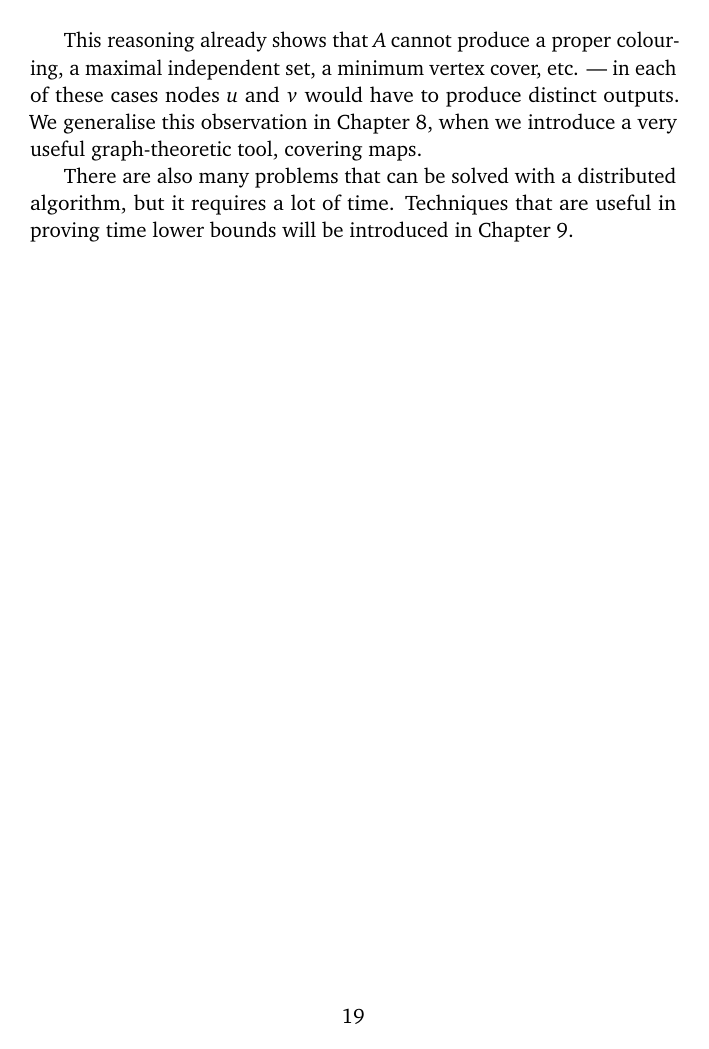
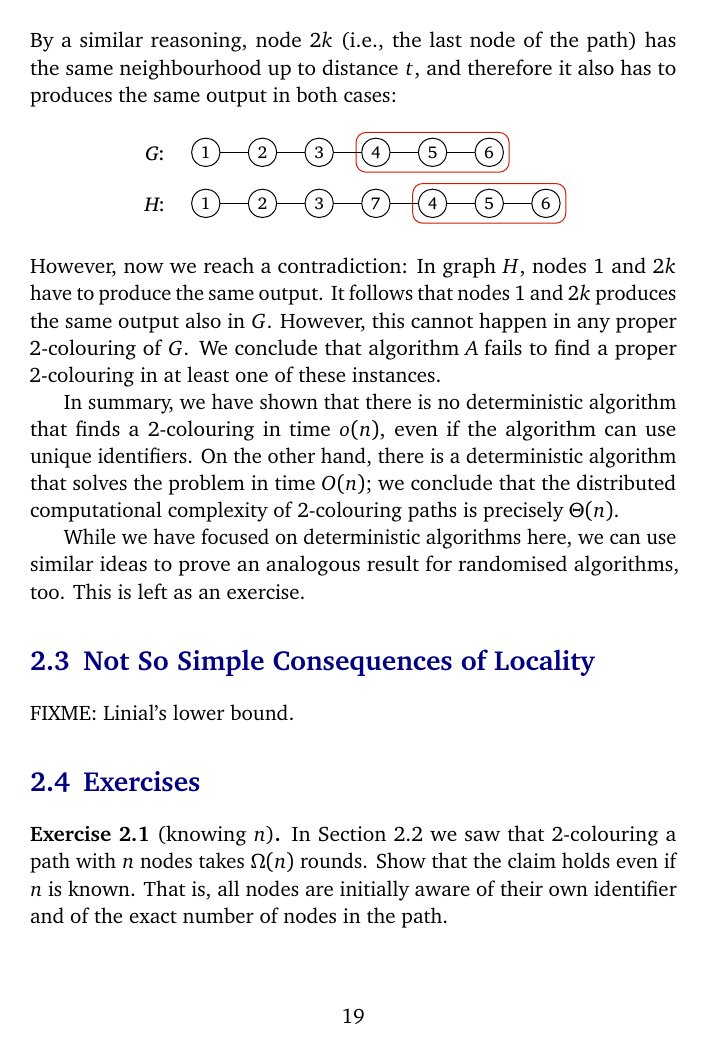
Before and after one commit to suomela/da, a LaTeX thesis (da-screen.tex, which reads ch02.tex): page 26 of 147 before the commit and page 26 of 148 after it. Compiled offline with pdfLaTeX.

Commit message:
Chapter 2...

```diff
--- a/ch02.tex
+++ b/ch02.tex
@@ -64,5 +72,15 @@ However, in comparison with the algorithm of Section~\ref{sec:intro-pos-id-fast}
+By a similar reasoning, node $2k$ (i.e., the last node of the path) has the same neighbourhood up to distance $t$, and therefore it also has to produces the same output in both cases:
+\begin{center}
+    \includegraphics[page=\PIntroLbTwoC]{figs.pdf}
+\end{center}
+However, now we reach a contradiction: In graph $H$, nodes $1$ and $2k$ have to produce the same output. It follows that nodes $1$ and $2k$ produces the same output also in $G$. However, this cannot happen in any proper $2$-colouring of $G$. We conclude that algorithm $A$ fails to find a proper $2$-colouring in at least one of these instances.
+
+In summary, we have shown that there is no deterministic algorithm that finds a $2$-colouring in time $o(n)$, even if the algorithm can use unique identifiers. On the other hand, there is a deterministic algorithm that solves the problem in time $O(n)$; we conclude that the distributed computational complexity of $2$-colouring paths is precisely $\Theta(n)$.
+
+While we have focused on deterministic algorithms here, we can use similar ideas to prove an analogous result for randomised algorithms, too. This is left as an exercise.
 
 
 \section{Not So Simple Consequences of Locality}
 
+FIXME: Linial's lower bound.
 
@@ -70,5 +87,7 @@ FIXME: No deterministic symmetry breaking in anonymous networks. Linial's lower
 
-FIXME:
+\section{Exercises}
 
-In the previous chapter, we have seen examples of problems that can be solved with a distributed algorithm in the port-numbering model. However, there are many problems that cannot be solved.
+\begin{ex}[knowing $n$]
+    In Section~\ref{sec:intro-neg-simple} we saw that $2$-colouring a path with $n$ nodes takes $\Omega(n)$    rounds. Show that the claim holds even if $n$ is known. That is, all nodes are initially aware of their own identifier and of the exact number of nodes in the path.
+\end{ex}
 
@@ -81,3 +94,3 @@ Assume that we are given a labelling $f(u) = f(v) = 0$. Now let $A$ be any distr
-This reasoning already shows that $A$ cannot produce a proper colouring, a maximal independent set, a minimum vertex cover, etc.\mydash in each of these cases nodes $u$ and $v$ would have to produce distinct outputs. We generalise this observation in Chapter~\ref{ch:covering-map}, when we introduce a very useful graph-theoretic tool, covering maps.
-
-There are also many problems that can be solved with a distributed algorithm, but it requires a lot of time. Techniques that are useful in proving time lower bounds will be introduced in Chapter~\ref{ch:local-neighbourhoods}.
+\begin{ex}[randomised algorithms]
+    Show that there is no randomised distributed algorithm that finds a $2$-colouring in time $o(n)$ with probability at least $0.9$.
+\end{ex}
```
Also changed, not shown: figlist.tex (+3 -0 lines), figs.pdf, ch02.tex (17 more changed lines), 1 other file.
